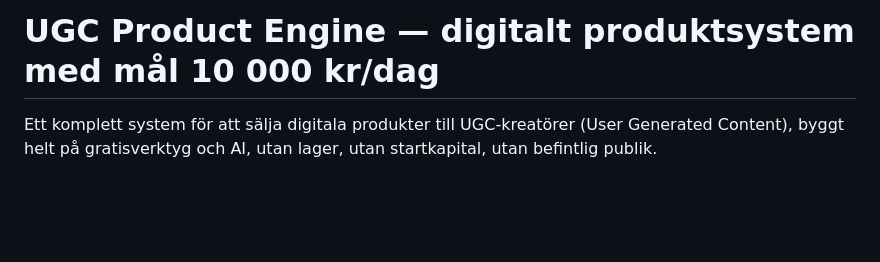
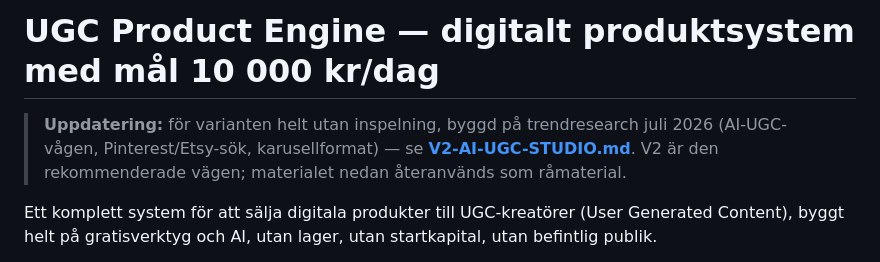
Before and after one commit to hannesjz/ai-assistant-project, a Markdown page: ugc-product-system/README.md, the part around the change. Rendered like a GitHub page; blank space fills up the shorter version.

```diff
--- a/ugc-product-system/README.md
+++ b/ugc-product-system/README.md
@@ -1,4 +1,6 @@
 # UGC Product Engine — digitalt produktsystem med mål 10 000 kr/dag
+
+> **Uppdatering:** för varianten helt utan inspelning, byggd på trendresearch juli 2026 (AI-UGC-vågen, Pinterest/Etsy-sök, karusellformat) — se **[V2-AI-UGC-STUDIO.md](V2-AI-UGC-STUDIO.md)**. V2 är den rekommenderade vägen; materialet nedan återanvänds som råmaterial.
 
 Ett komplett system för att sälja digitala produkter till UGC-kreatörer (User Generated Content), byggt helt på gratisverktyg och AI, utan lager, utan startkapital, utan befintlig publik.
 
```
Also changed, not shown: ugc-product-system/V2-AI-UGC-STUDIO.md (added, +77 -0 lines).
